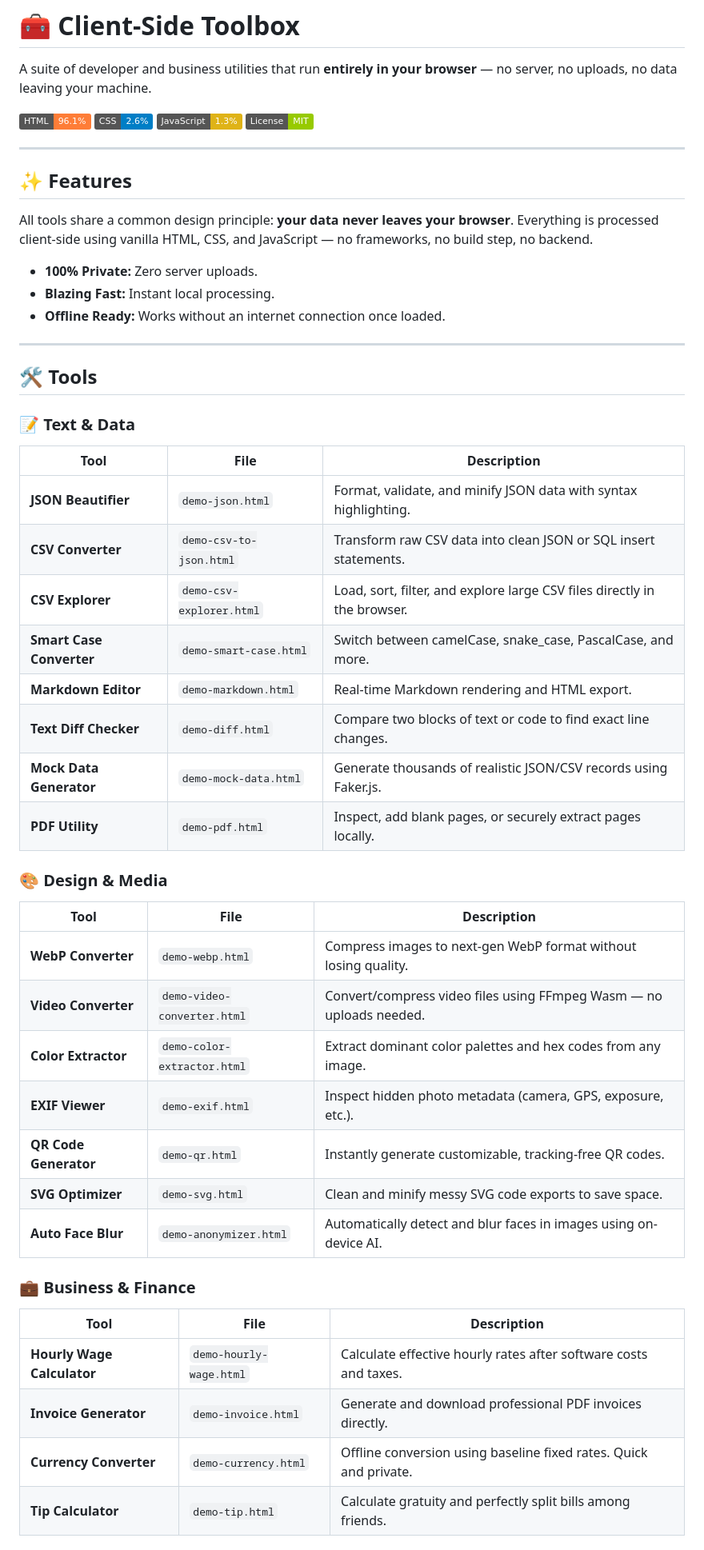
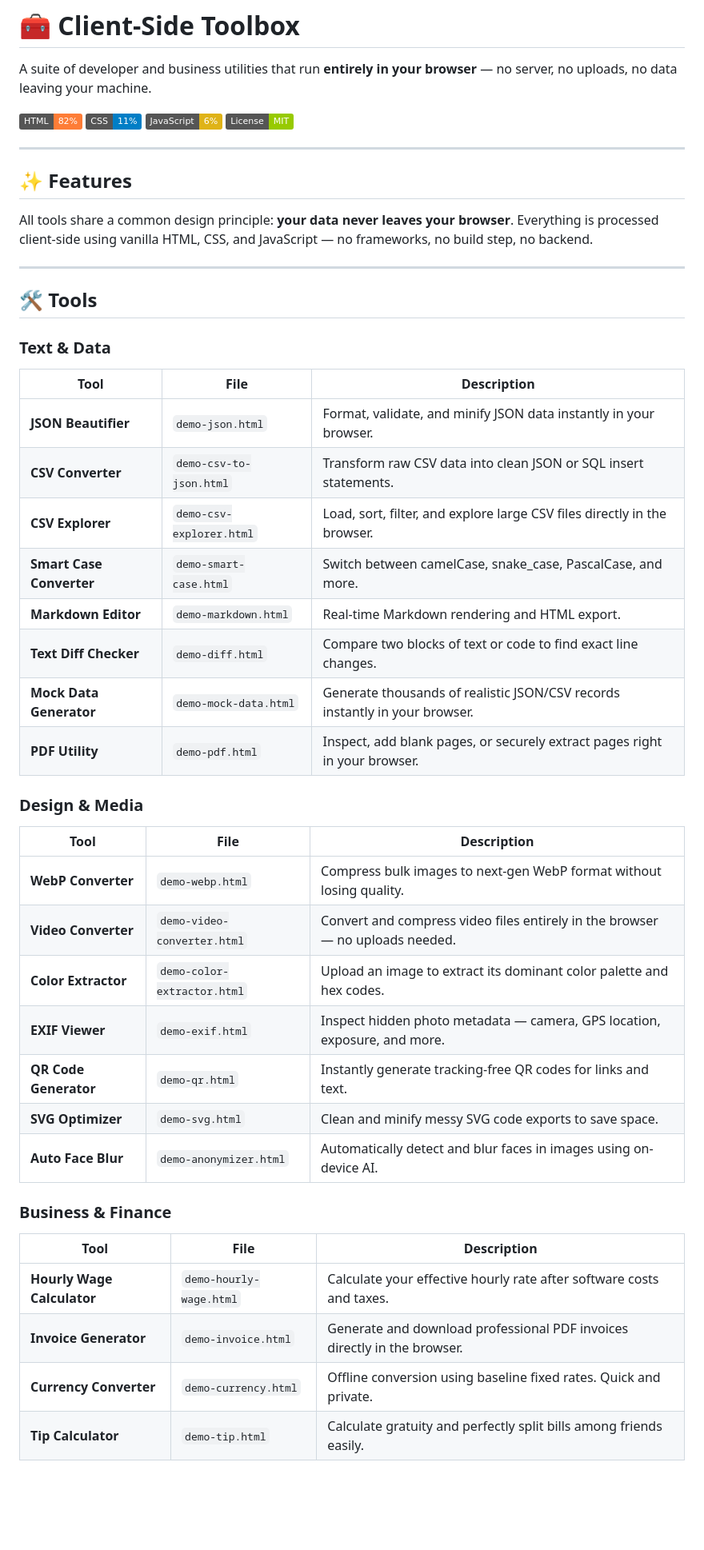
Before and after one commit to fzantalis/client-side-toolbox, a Markdown page: README.md, the part around one of its changes. Shown at 80% size. GitHub-like rendering; badges without logos; blank space fills up the shorter version.

```diff
--- a/README.md
+++ b/README.md
@@ -1,9 +1,9 @@
 # 🧰 Client-Side Toolbox
 A suite of developer and business utilities that run **entirely in your browser** — no server, no uploads, no data leaving your machine.
 
-[![HTML](https://img.shields.io/badge/HTML-96.1%25-orange)](https://github.com/fzantalis/client-side-toolbox)
-[![CSS](https://img.shields.io/badge/CSS-2.6%25-blue)](https://github.com/fzantalis/client-side-toolbox)
-[![JavaScript](https://img.shields.io/badge/JavaScript-1.3%25-yellow)](https://github.com/fzantalis/client-side-toolbox)
+[![HTML](https://img.shields.io/badge/HTML-82%25-orange)](https://github.com/fzantalis/client-side-toolbox)
+[![CSS](https://img.shields.io/badge/CSS-11%25-blue)](https://github.com/fzantalis/client-side-toolbox)
+[![JavaScript](https://img.shields.io/badge/JavaScript-6%25-yellow)](https://github.com/fzantalis/client-side-toolbox)
 [![License](https://img.shields.io/badge/License-MIT-green)](LICENSE)
 
 ---
@@ -12,42 +12,38 @@ A suite of developer and business utilities that run **entirely in your browser*
 
 All tools share a common design principle: **your data never leaves your browser**. Everything is processed client-side using vanilla HTML, CSS, and JavaScript — no frameworks, no build step, no backend.
 
-- **100% Private:** Zero server uploads.
-- **Blazing Fast:** Instant local processing.
-- **Offline Ready:** Works without an internet connection once loaded.
-
 ---
 
 ## 🛠️ Tools
 
-### 📝 Text & Data
+### Text & Data
 | Tool | File | Description |
 |------|------|-------------|
-| **JSON Beautifier** | `demo-json.html` | Format, validate, and minify JSON data with syntax highlighting. |
+| **JSON Beautifier** | `demo-json.html` | Format, validate, and minify JSON data instantly in your browser. |
 | **CSV Converter** | `demo-csv-to-json.html` | Transform raw CSV data into clean JSON or SQL insert statements. |
 | **CSV Explorer** | `demo-csv-explorer.html` | Load, sort, filter, and explore large CSV files directly in the browser. |
 | **Smart Case Converter** | `demo-smart-case.html` | Switch between camelCase, snake_case, PascalCase, and more. |
 | **Markdown Editor** | `demo-markdown.html` | Real-time Markdown rendering and HTML export. |
 | **Text Diff Checker** | `demo-diff.html` | Compare two blocks of text or code to find exact line changes. |
-| **Mock Data Generator** | `demo-mock-data.html` | Generate thousands of realistic JSON/CSV records using Faker.js. |
-| **PDF Utility** | `demo-pdf.html` | Inspect, add blank pages, or securely extract pages locally. |
+| **Mock Data Generator** | `demo-mock-data.html` | Generate thousands of realistic JSON/CSV records instantly in your browser. |
+| **PDF Utility** | `demo-pdf.html` | Inspect, add blank pages, or securely extract pages right in your browser. |
 
-### 🎨 Design & Media
+### Design & Media
 | Tool | File | Description |
 |------|------|-------------|
-| **WebP Converter** | `demo-webp.html` | Compress images to next-gen WebP format without losing quality. |
-| **Video Converter** | `demo-video-converter.html` | Convert/compress video files using FFmpeg Wasm — no uploads needed. |
-| **Color Extractor** | `demo-color-extractor.html` | Extract dominant color palettes and hex codes from any image. |
-| **EXIF Viewer** | `demo-exif.html` | Inspect hidden photo metadata (camera, GPS, exposure, etc.). |
-| **QR Code Generator** | `demo-qr.html` | Instantly generate customizable, tracking-free QR codes. |
+| **WebP Converter** | `demo-webp.html` | Compress bulk images to next-gen WebP format without losing quality. |
+| **Video Converter** | `demo-video-converter.html` | Convert and compress video files entirely in the browser — no uploads needed. |
+| **Color Extractor** | `demo-color-extractor.html` | Upload an image to extract its dominant color palette and hex codes. |
+| **EXIF Viewer** | `demo-exif.html` | Inspect hidden photo metadata — camera, GPS location, exposure, and more. |
+| **QR Code Generator** | `demo-qr.html` | Instantly generate tracking-free QR codes for links and text. |
 | **SVG Optimizer** | `demo-svg.html` | Clean and minify messy SVG code exports to save space. |
 | **Auto Face Blur** | `demo-anonymizer.html` | Automatically detect and blur faces in images using on-device AI. |
 
-### 💼 Business & Finance
+### Business & Finance
 | Tool | File | Description |
 |------|------|-------------|
-| **Hourly Wage Calculator** | `demo-hourly-wage.html` | Calculate effective hourly rates after software costs and taxes. |
-| **Invoice Generator** | `demo-invoice.html` | Generate and download professional PDF invoices directly. |
+| **Hourly Wage Calculator** | `demo-hourly-wage.html` | Calculate your effective hourly rate after software costs and taxes. |
+| **Invoice Generator** | `demo-invoice.html` | Generate and download professional PDF invoices directly in the browser. |
 | **Currency Converter** | `demo-currency.html` | Offline conversion using baseline fixed rates. Quick and private. |
-| **Tip Calculator** | `demo-tip.html` | Calculate gratuity and perfectly split bills among friends. |
+| **Tip Calculator** | `demo-tip.html` | Calculate gratuity and perfectly split bills among friends easily. |
 
```
Also changed, not shown: other parts of README.md (+23 -20 lines).
